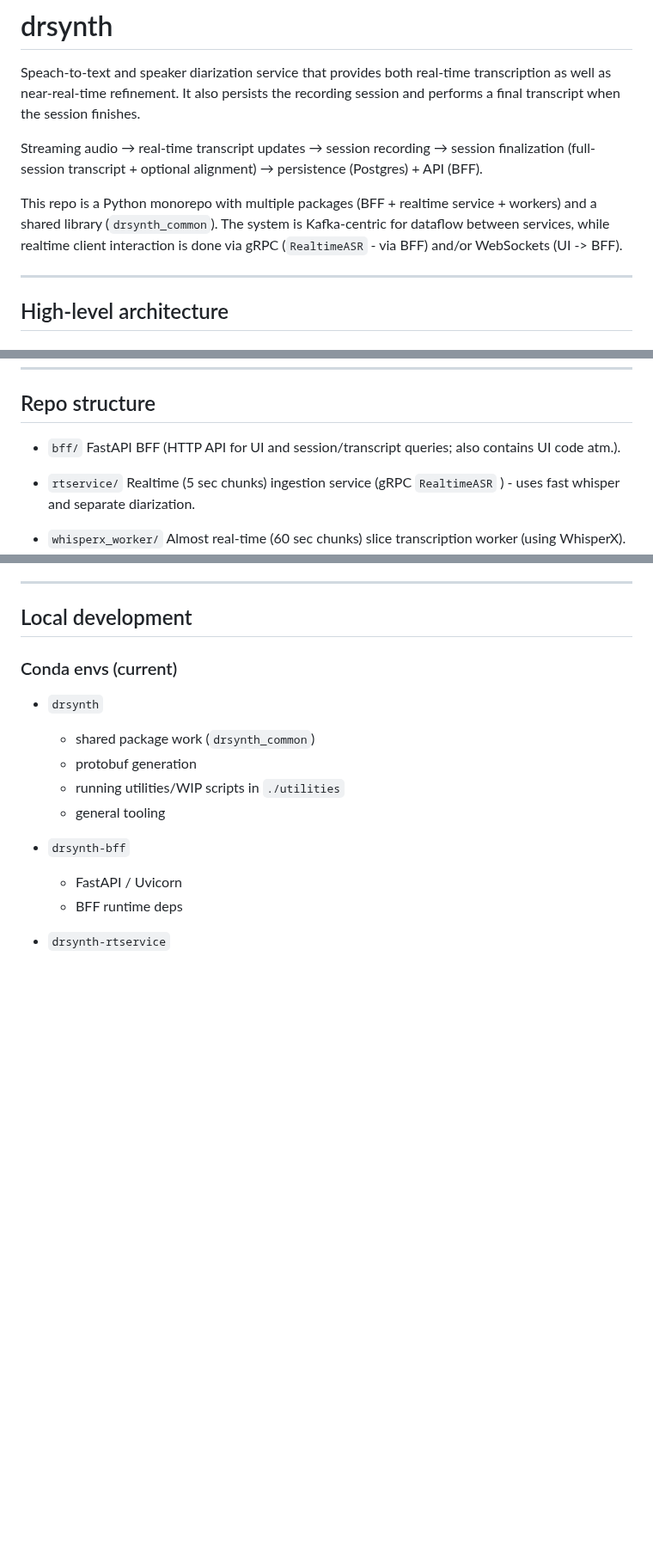
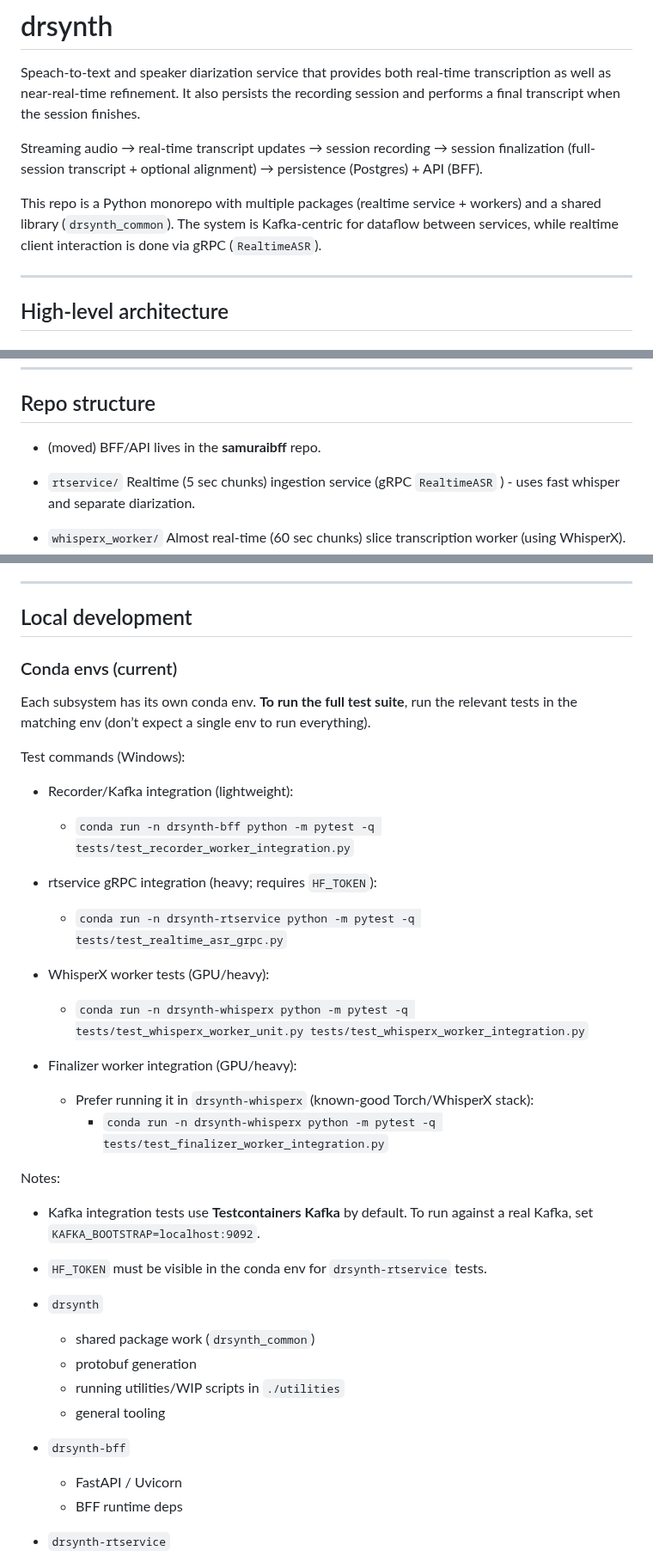
Before and after one commit to nanosamurai/xamurai, a Markdown page: README.MD, 3 parts joined by grey strips. Shown at 86% size. GitHub-like rendering; blank space fills up the shorter version.

Commit message:
docs: clarify test execution per conda env; BFF/migrations moved

```diff
--- a/README.MD
+++ b/README.MD
@@ -4,7 +4,7 @@ Speach-to-text and speaker diarization service that provides both real-time tran
 
 Streaming audio → real-time transcript updates → session recording → session finalization (full-session transcript + optional alignment) → persistence (Postgres) + API (BFF).
 
-This repo is a Python monorepo with multiple packages (BFF + realtime service + workers) and a shared library (`drsynth_common`). The system is Kafka-centric for dataflow between services, while realtime client interaction is done via gRPC (`RealtimeASR` - via BFF) and/or WebSockets (UI -> BFF).
+This repo is a Python monorepo with multiple packages (realtime service + workers) and a shared library (`drsynth_common`). The system is Kafka-centric for dataflow between services, while realtime client interaction is done via gRPC (`RealtimeASR`).
 
 ---
 
@@ -55,8 +55,7 @@ This repo is a Python monorepo with multiple packages (BFF + realtime service +
 
 ## Repo structure
 
-* `bff/`
-  FastAPI BFF (HTTP API for UI and session/transcript queries; also contains UI code atm.).
+* (moved) BFF/API lives in the **samuraibff** repo.
 
 * `rtservice/`
   Realtime (5 sec chunks) ingestion service (gRPC `RealtimeASR` ) - uses fast whisper and separate diarization.
@@ -109,6 +108,29 @@ We generally use one of these approaches:
 ## Local development
 
 ### Conda envs (current)
+
+Each subsystem has its own conda env. **To run the full test suite**, run the relevant tests
+in the matching env (don’t expect a single env to run everything).
+
+Test commands (Windows):
+
+* Recorder/Kafka integration (lightweight):
+  * `conda run -n drsynth-bff python -m pytest -q tests/test_recorder_worker_integration.py`
+
+* rtservice gRPC integration (heavy; requires `HF_TOKEN`):
+  * `conda run -n drsynth-rtservice python -m pytest -q tests/test_realtime_asr_grpc.py`
+
+* WhisperX worker tests (GPU/heavy):
+  * `conda run -n drsynth-whisperx python -m pytest -q tests/test_whisperx_worker_unit.py tests/test_whisperx_worker_integration.py`
+
+* Finalizer worker integration (GPU/heavy):
+  * Prefer running it in `drsynth-whisperx` (known-good Torch/WhisperX stack):
+    * `conda run -n drsynth-whisperx python -m pytest -q tests/test_finalizer_worker_integration.py`
+
+Notes:
+* Kafka integration tests use **Testcontainers Kafka** by default. To run against a real Kafka,
+  set `KAFKA_BOOTSTRAP=localhost:9092`.
+* `HF_TOKEN` must be visible in the conda env for `drsynth-rtservice` tests.
 
 * `drsynth`
 
```
